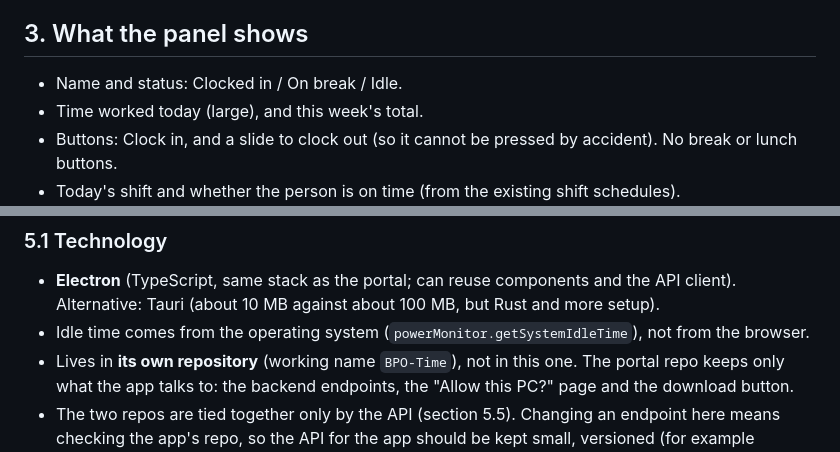
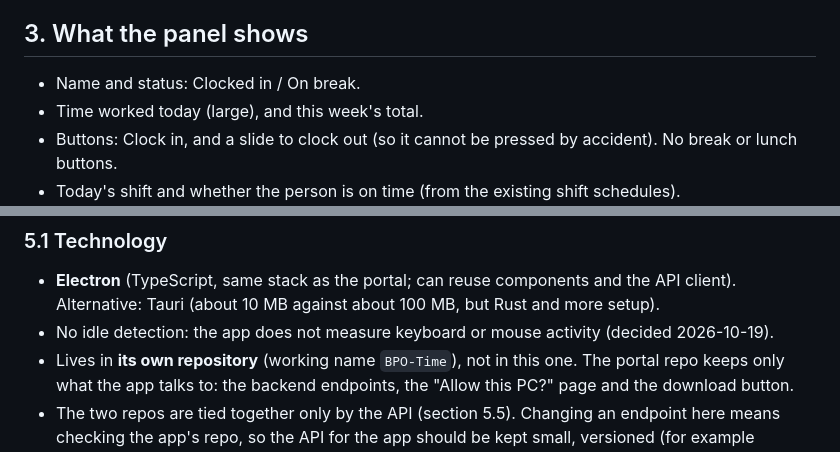
Before and after one commit to ashlerick/BPO-Time, a Markdown page: docs/plan.md, 2 parts joined by grey strips. Rendered like a GitHub page.

```diff
--- a/docs/plan.md
+++ b/docs/plan.md
@@ -24,7 +25,7 @@ hour from an hour away from the desk, and has no breaks.
 
 ## 3. What the panel shows
 
-- Name and status: Clocked in / On break / Idle.
+- Name and status: Clocked in / On break.
 - Time worked today (large), and this week's total.
 - Buttons: Clock in, and a slide to clock out (so it cannot be pressed by accident). No break or lunch buttons.
 - Today's shift and whether the person is on time (from the existing shift schedules).
@@ -51,7 +52,7 @@ Buy (D) instead if the goal is full monitoring with reports.
 
 - **Electron** (TypeScript, same stack as the portal; can reuse components and the API client).
   Alternative: Tauri (about 10 MB against about 100 MB, but Rust and more setup).
-- Idle time comes from the operating system (`powerMonitor.getSystemIdleTime`), not from the browser.
+- No idle detection: the app does not measure keyboard or mouse activity (decided 2026-10-19).
 - Lives in **its own repository** (working name `BPO-Time`), not in this one. The portal repo keeps only
   what the app talks to: the backend endpoints, the "Allow this PC?" page and the download button.
 - The two repos are tied together only by the API (section 5.5). Changing an endpoint here means
```
Also changed, not shown: other parts of docs/plan.md (+22 -17 lines).
